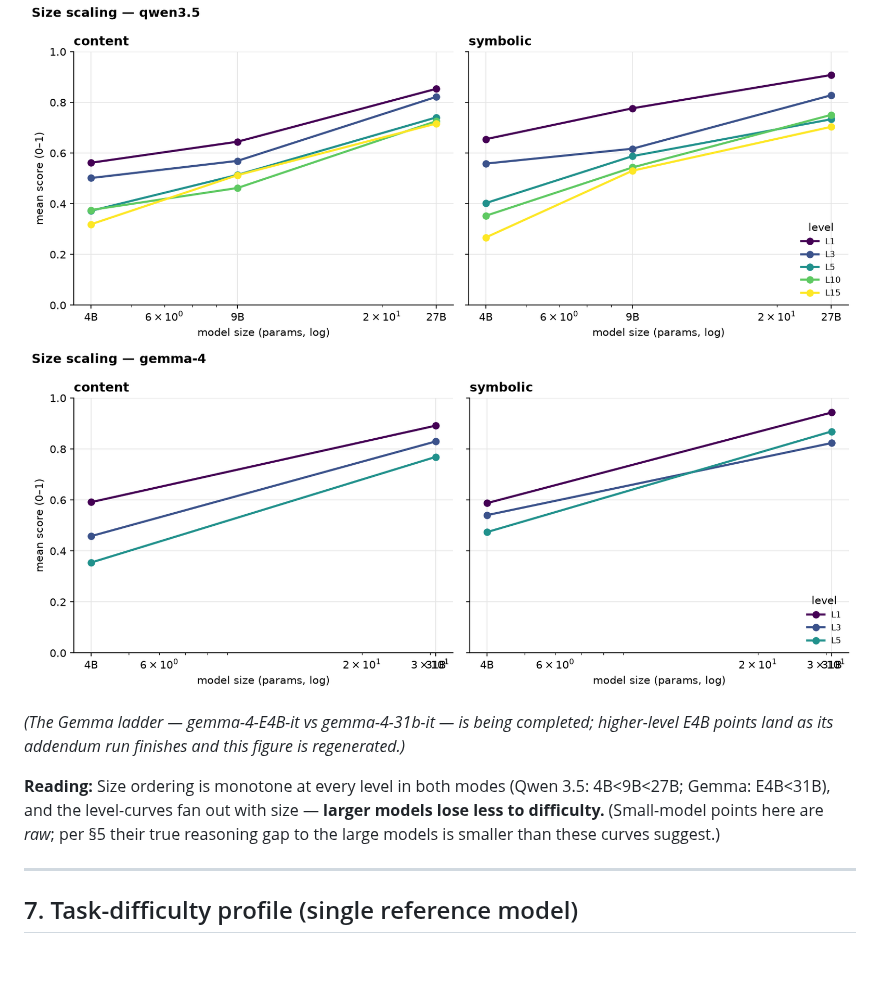
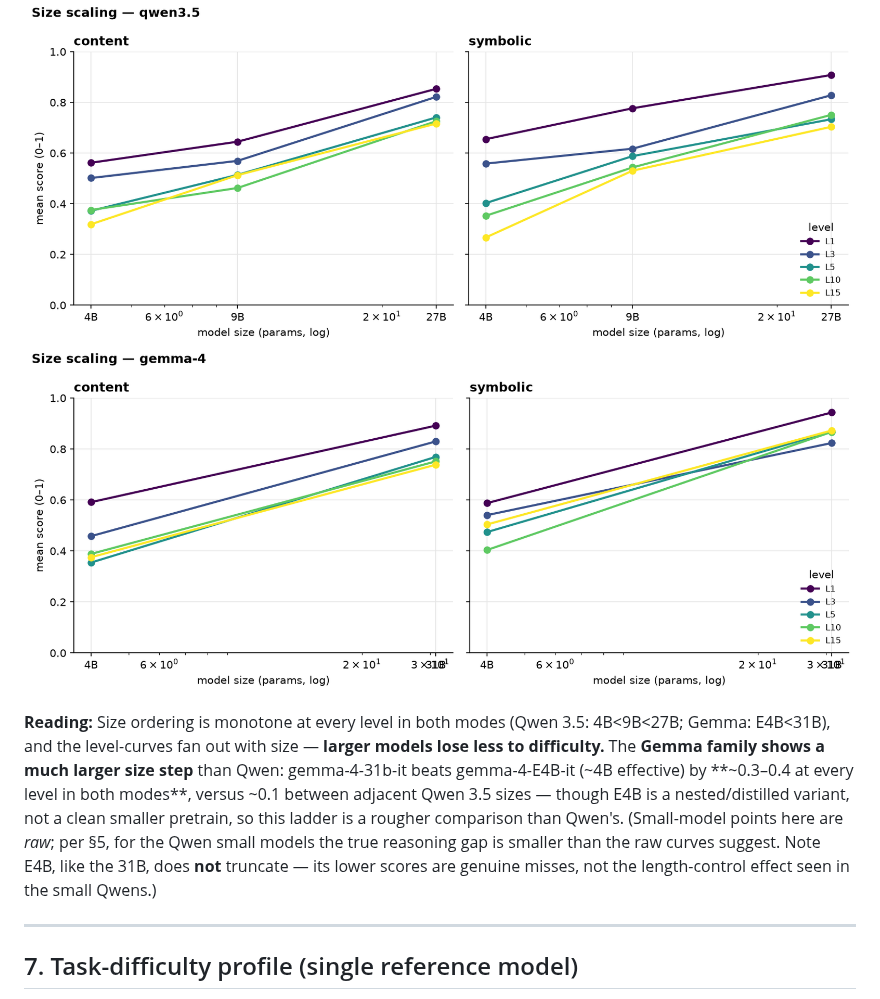
Before and after one commit to ieddeveci/ArgGYM, a Markdown page: docs/model-eval-2026-07-24/report.md, the part around one of its changes. Drawn GitHub-style; pictures changed too: docs/model-eval-2026-07-24/figures/fig3_scaling_gemma-4.png; blank space fills up the shorter version.

Commit message:
docs: finalize 2026-07-24 report — complete Gemma E4B/31B ladder
E4B addendum finished (all 5 levels, 0 errors). Regenerated the Gemma scaling
figure (now full E4B-vs-31B ladder) and added gemma-4-E4B-it rows to the content/
symbolic tables. Finding: the Gemma size step (~0.3-0.4 per level, both modes) is
far larger than the ~0.1 within Qwen 3.5 — noting E4B is a nested/distilled variant.
Full grid: 6 models x 5 levels x 2 modes, 0 API errors.

```diff
--- a/docs/model-eval-2026-07-24/report.md
+++ b/docs/model-eval-2026-07-24/report.md
@@ -147,13 +149,16 @@ much each size loses to difficulty.
 ![Qwen 3.5 scaling](figures/fig3_scaling_qwen3.5.png)
 ![Gemma scaling](figures/fig3_scaling_gemma-4.png)
 
-*(The Gemma ladder — gemma-4-E4B-it vs gemma-4-31b-it — is being completed; higher-level
-E4B points land as its addendum run finishes and this figure is regenerated.)*
-
 **Reading:** Size ordering is monotone at every level in both modes (Qwen 3.5:
 4B<9B<27B; Gemma: E4B<31B), and the level-curves fan out with size — **larger models
-lose less to difficulty.** (Small-model points here are *raw*; per §5 their true
-reasoning gap to the large models is smaller than these curves suggest.)
+lose less to difficulty.** The **Gemma family shows a much larger size step** than
+Qwen: gemma-4-31b-it beats gemma-4-E4B-it (~4B effective) by **~0.3–0.4 at every
+level in both modes**, versus ~0.1 between adjacent Qwen 3.5 sizes — though E4B is a
+nested/distilled variant, not a clean smaller pretrain, so this ladder is a rougher
+comparison than Qwen's. (Small-model points here are *raw*; per §5, for the Qwen
+small models the true reasoning gap is smaller than the raw curves suggest. Note E4B,
+like the 31B, does **not** truncate — its lower scores are genuine misses, not the
+length-control effect seen in the small Qwens.)
 
 ---
 
```
Also changed, not shown: other parts of docs/model-eval-2026-07-24/report.md (+2 -0 lines), docs/model-eval-2026-07-24/figures/fig1_accuracy_by_mode.png, docs/model-eval-2026-07-24/figures/fig2_modality_gap.png.
